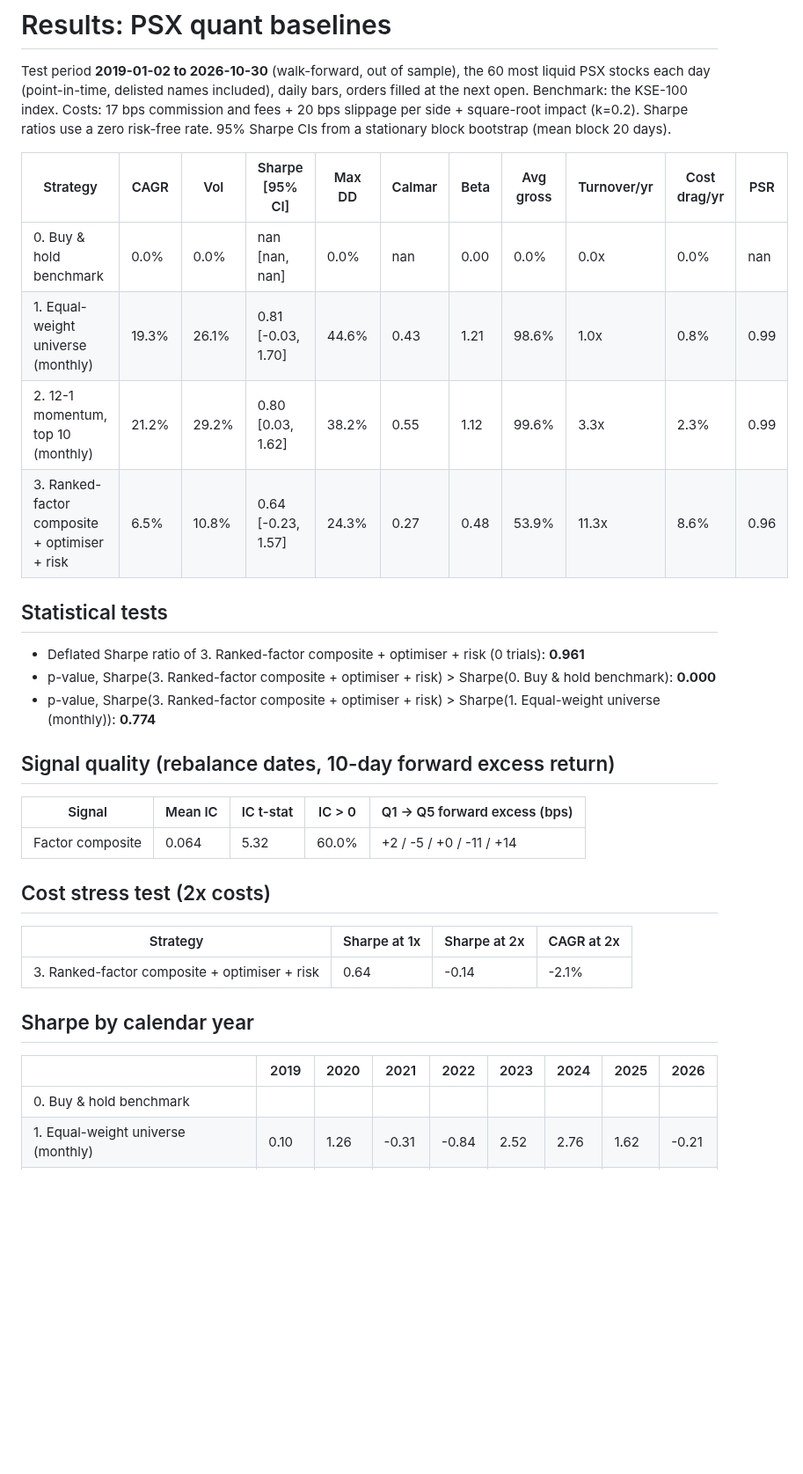
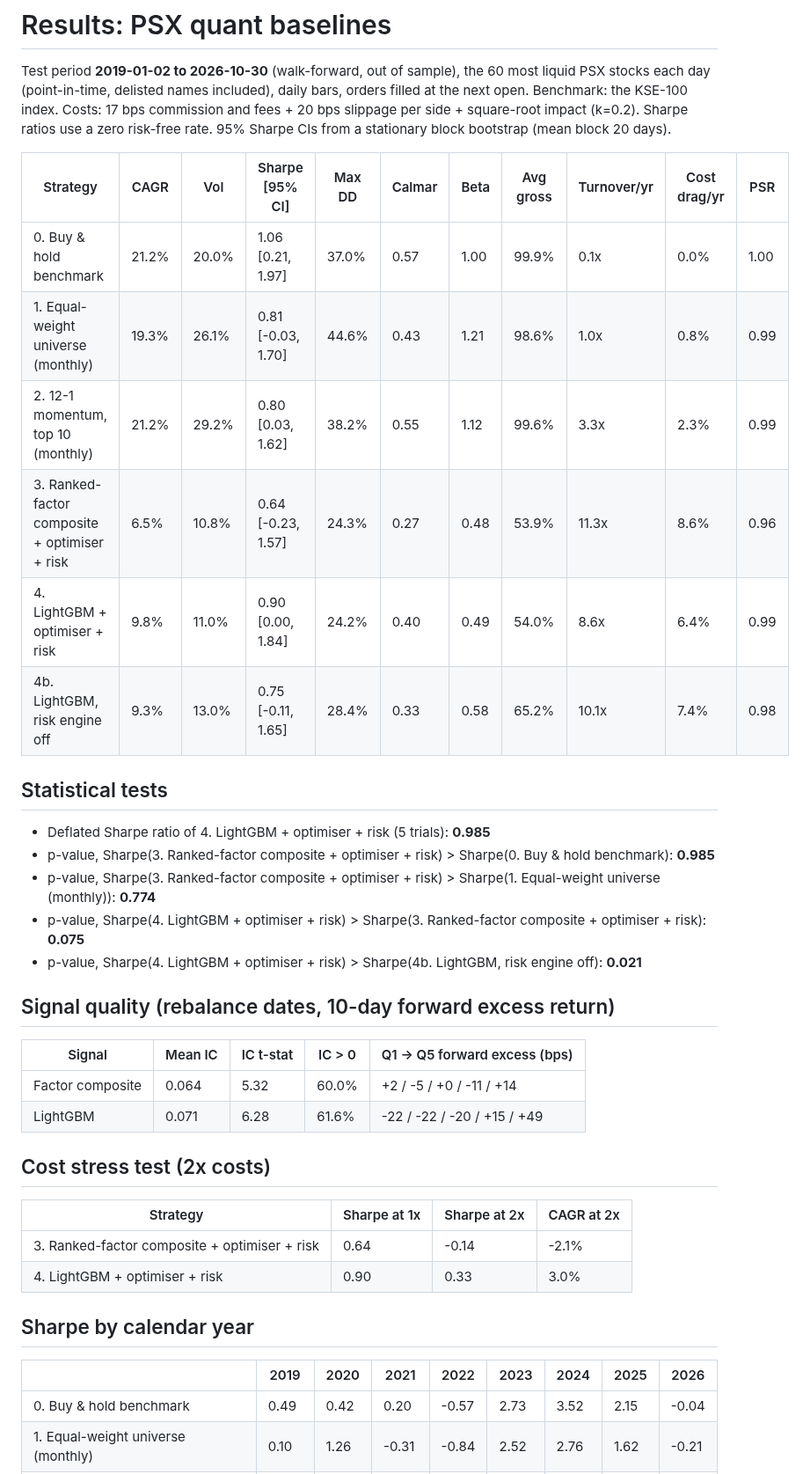
Before and after one commit to Usman7576/Multi-Agent-Trading-Research-System, a Markdown page: reports/psx_baselines.md, the part around one of its changes. Shown at 88% size. Rendered like a GitHub page; blank space fills up the shorter version.

```diff
--- a/reports/psx_baselines.md
+++ b/reports/psx_baselines.md
@@ -4,34 +4,40 @@ Test period **2019-01-02 to 2026-10-30** (walk-forward, out of sample), the 60 m
 
 | Strategy | CAGR | Vol | Sharpe [95% CI] | Max DD | Calmar | Beta | Avg gross | Turnover/yr | Cost drag/yr | PSR |
 |---|---|---|---|---|---|---|---|---|---|---|
-| 0. Buy & hold benchmark | 0.0% | 0.0% | nan [nan, nan] | 0.0% | nan | 0.00 | 0.0% | 0.0x | 0.0% | nan |
+| 0. Buy & hold benchmark | 21.2% | 20.0% | 1.06 [0.21, 1.97] | 37.0% | 0.57 | 1.00 | 99.9% | 0.1x | 0.0% | 1.00 |
 | 1. Equal-weight universe (monthly) | 19.3% | 26.1% | 0.81 [-0.03, 1.70] | 44.6% | 0.43 | 1.21 | 98.6% | 1.0x | 0.8% | 0.99 |
 | 2. 12-1 momentum, top 10 (monthly) | 21.2% | 29.2% | 0.80 [0.03, 1.62] | 38.2% | 0.55 | 1.12 | 99.6% | 3.3x | 2.3% | 0.99 |
 | 3. Ranked-factor composite + optimiser + risk | 6.5% | 10.8% | 0.64 [-0.23, 1.57] | 24.3% | 0.27 | 0.48 | 53.9% | 11.3x | 8.6% | 0.96 |
+| 4. LightGBM + optimiser + risk | 9.8% | 11.0% | 0.90 [0.00, 1.84] | 24.2% | 0.40 | 0.49 | 54.0% | 8.6x | 6.4% | 0.99 |
+| 4b. LightGBM, risk engine off | 9.3% | 13.0% | 0.75 [-0.11, 1.65] | 28.4% | 0.33 | 0.58 | 65.2% | 10.1x | 7.4% | 0.98 |
 
 ## Statistical tests
 
-- Deflated Sharpe ratio of 3. Ranked-factor composite + optimiser + risk (0 trials): **0.961**
-- p-value, Sharpe(3. Ranked-factor composite + optimiser + risk) > Sharpe(0. Buy & hold benchmark): **0.000**
+- Deflated Sharpe ratio of 4. LightGBM + optimiser + risk (5 trials): **0.985**
+- p-value, Sharpe(3. Ranked-factor composite + optimiser + risk) > Sharpe(0. Buy & hold benchmark): **0.985**
 - p-value, Sharpe(3. Ranked-factor composite + optimiser + risk) > Sharpe(1. Equal-weight universe (monthly)): **0.774**
+- p-value, Sharpe(4. LightGBM + optimiser + risk) > Sharpe(3. Ranked-factor composite + optimiser + risk): **0.075**
+- p-value, Sharpe(4. LightGBM + optimiser + risk) > Sharpe(4b. LightGBM, risk engine off): **0.021**
 
 ## Signal quality (rebalance dates, 10-day forward excess return)
 
 | Signal | Mean IC | IC t-stat | IC > 0 | Q1 -> Q5 forward excess (bps) |
 |---|---|---|---|---|
 | Factor composite | 0.064 | 5.32 | 60.0% | +2 / -5 / +0 / -11 / +14 |
+| LightGBM | 0.071 | 6.28 | 61.6% | -22 / -22 / -20 / +15 / +49 |
 
 ## Cost stress test (2x costs)
 
 | Strategy | Sharpe at 1x | Sharpe at 2x | CAGR at 2x |
 |---|---|---|---|
 | 3. Ranked-factor composite + optimiser + risk | 0.64 | -0.14 | -2.1% |
+| 4. LightGBM + optimiser + risk | 0.90 | 0.33 | 3.0% |
 
 ## Sharpe by calendar year
 
 | | 2019 | 2020 | 2021 | 2022 | 2023 | 2024 | 2025 | 2026 |
 |---|---|---|---|---|---|---|---|---|
-| 0. Buy & hold benchmark |  |  |  |  |  |  |  |  |
+| 0. Buy & hold benchmark | 0.49 | 0.42 | 0.20 | -0.57 | 2.73 | 3.52 | 2.15 | -0.04 |
 | 1. Equal-weight universe (monthly) | 0.10 | 1.26 | -0.31 | -0.84 | 2.52 | 2.76 | 1.62 | -0.21 |
 | 2. 12-1 momentum, top 10 (monthly) | -0.03 | 1.29 | 0.17 | -0.37 | 2.21 | 3.00 | 1.31 | -0.99 |
 | 3. Ranked-factor composite + optimiser + risk | -0.58 | 0.14 | -0.47 | -0.70 | 2.93 | 3.02 | 1.25 | -0.68 |
```
Also changed, not shown: other parts of reports/psx_baselines.md (+10 -2 lines), reports/experiment_log.md (+15 -0 lines), reports/psx_equity.png, 4 other files.
